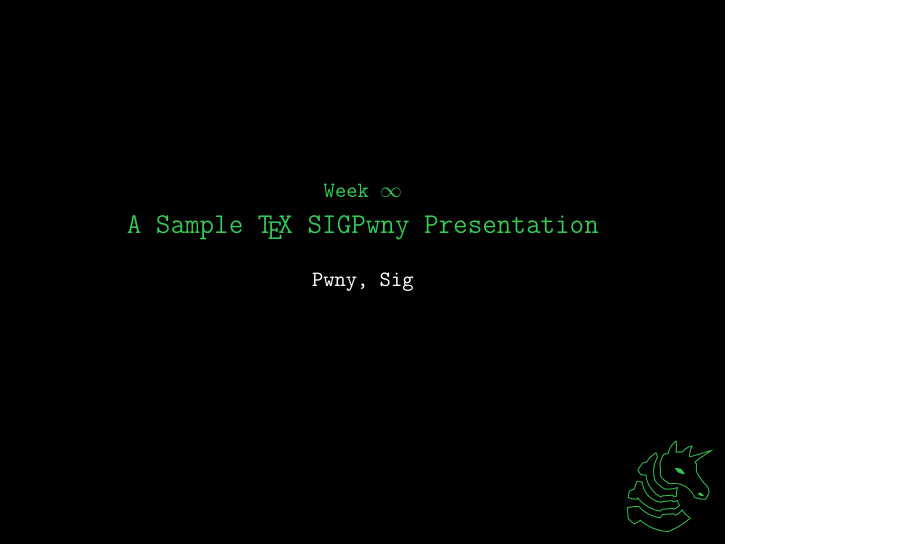
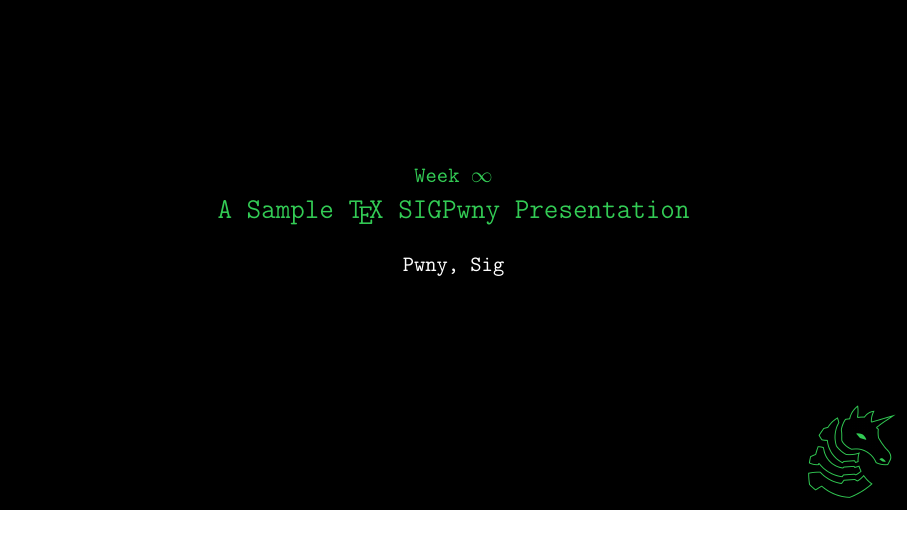
Before and after one commit to sigpwny/latex-slides, LaTeX slides (tex-example.tex, which reads beamerthemesigpwny.sty): page 1 of 19. Compiled offline with pdfLaTeX.

Commit message:
Change aspect ratio to 16:9

```diff
--- a/beamerthemesigpwny.sty
+++ b/beamerthemesigpwny.sty
@@ -69,9 +69,9 @@
 \defbeamertemplate*{background}{sigpwny}
 {%
     \begin{tikzpicture}[remember picture,overlay]
-      % \begin{pgfonlayer}{background}
+      \begin{pgfonlayer}{main}
         \node[anchor=south east,outer sep=0pt,inner sep=0pt] at ($(current page.south east)$) {\includegraphics[width=5.2em]{pwny.png}};
-      % \end{pgfonlayer}
+      \end{pgfonlayer}
     \end{tikzpicture}
 }
 
--- a/tex-example.tex
+++ b/tex-example.tex
@@ -4,7 +4,7 @@
 % you've never used Beamer before.
 % --------------------------------------------------------------------
 % Set our document class to Beamer
-\documentclass{beamer}
+\documentclass[aspectratio=169]{beamer}
 
 % Some packages for nice font encodings in the final PDF
 \usepackage[utf8]{inputenc}
```
Also changed, not shown: simple-md-example.md (+2 -0 lines), tex-example.pdf.
